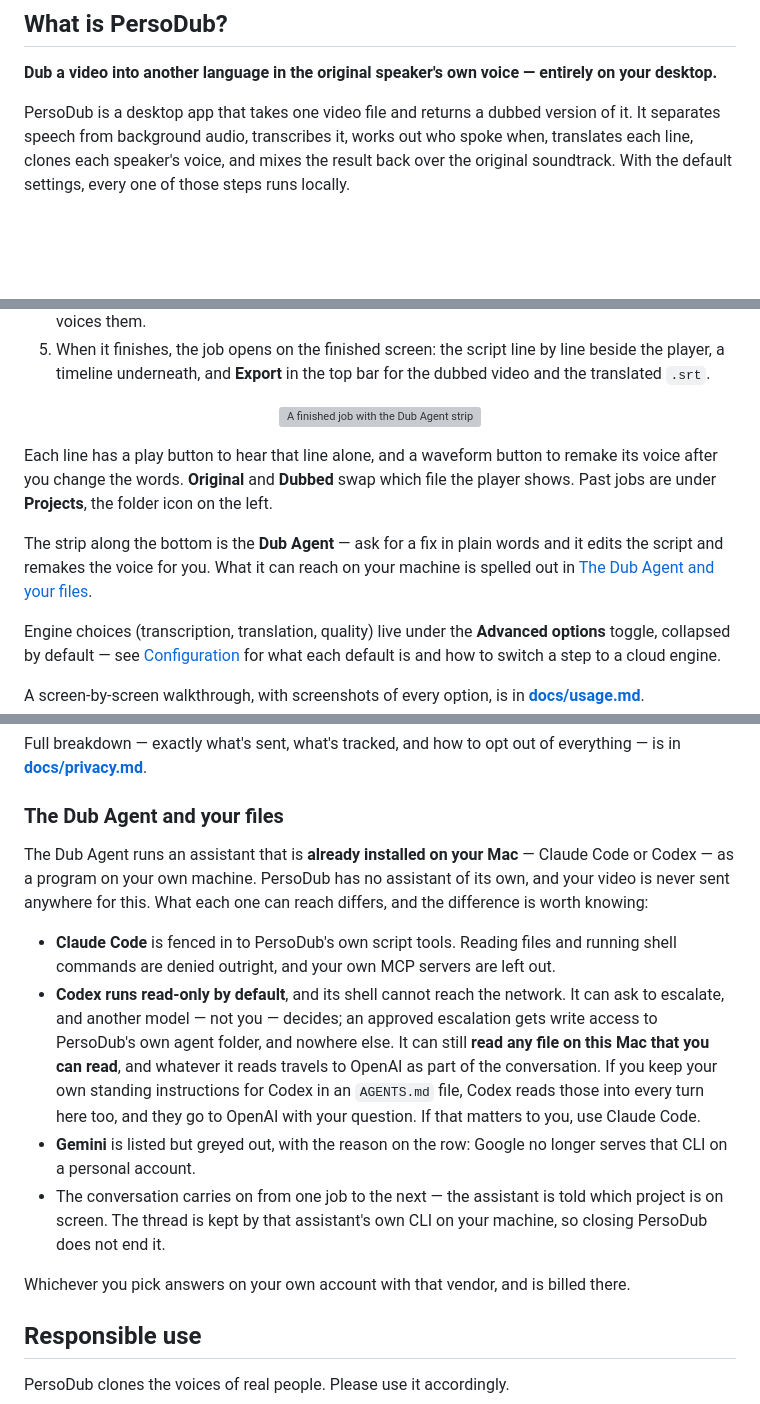
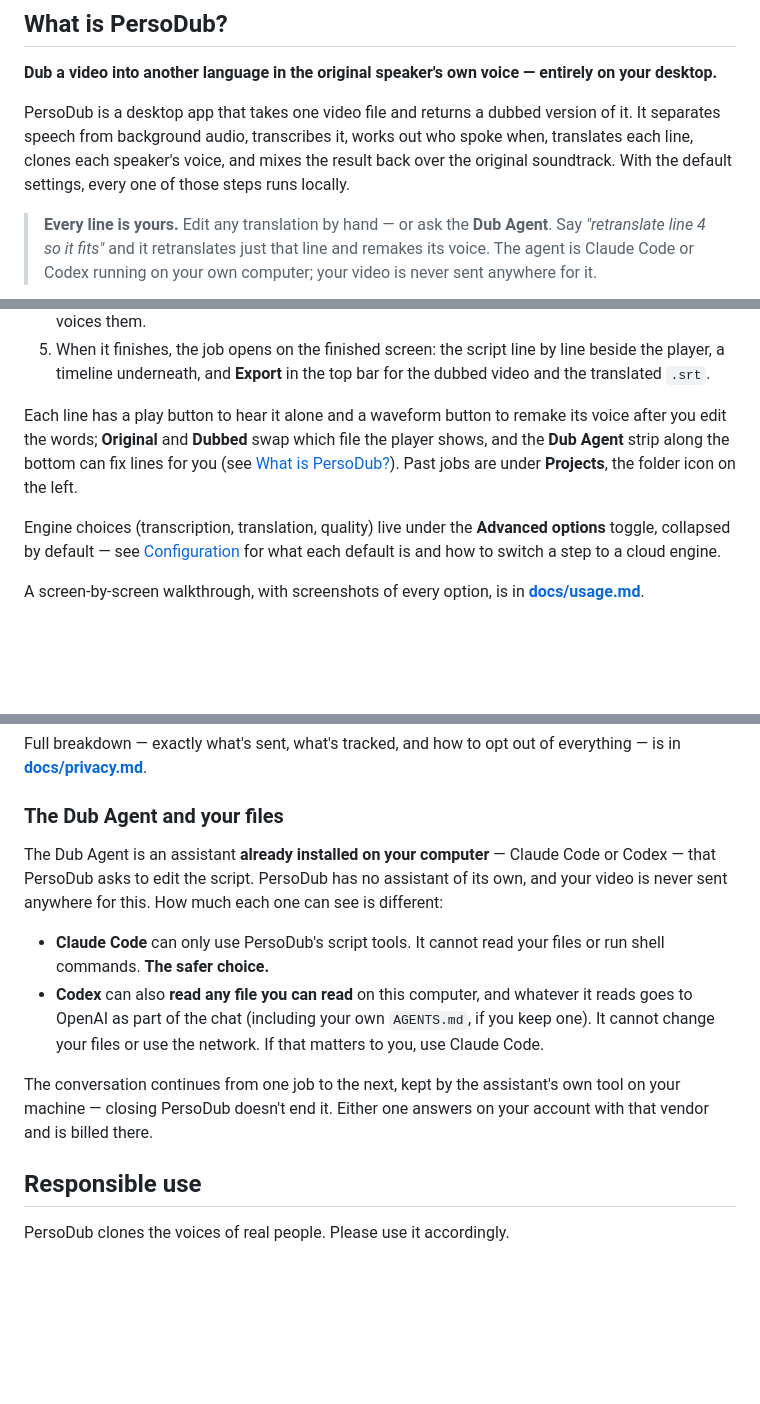
Before and after one commit to stronghamjji/PersoDub, a Markdown page: README.md, 3 parts joined by grey strips. GitHub-like rendering; blank space fills up the shorter version; grey boxes are pictures that could not be loaded.

Commit message:
Lead the README with the Dub Agent, and keep the docs current
- Feature the line editing and the Dub Agent in "What is PersoDub?", with the
  Dub Agent screenshot; drop the two first-screen images from the README.
- Say the app is under active development without pinning a version, and that
  saved keys apply on the next dub with no restart.
- Add a "sign in first, in Terminal" step for the Dub Agent in the usage guide.
- Drop Gemini from the agent (Google retired the personal-account CLI), say
  "your computer" not "your Mac", and soften Codex's write-scope wording.
- Re-shoot the finished-screen, Dub Agent and Export images as an English to
  Spanish dub with the lines fitting their slots.

```diff
--- a/README.md
+++ b/README.md
@@ -38,4 +38,9 @@ It separates speech from background audio, transcribes it, works out who spoke w
 translates each line, clones each speaker's voice, and mixes the result back over the
 original soundtrack. With the default settings, every one of those steps runs locally.
 
+> **Every line is yours.** Edit any translation by hand — or ask the **Dub Agent**.
+> Say *"retranslate line 4 so it fits"* and it retranslates just that line and remakes
+> its voice. The agent is Claude Code or Codex running on your own computer; your video
+> is never sent anywhere for it.
+
 <p align="center">
@@ -182,18 +185,11 @@ once; [docs/usage.md](docs/usage.md#first-launch) shows what that screen looks l
    beside the player, a timeline underneath, and **Export** in the top bar for the
    dubbed video and the translated `.srt`.
 
-<p align="center">
-  <img src="docs/images/dub-agent.png" width="72%"
-       alt="A finished job with the Dub Agent strip open along the bottom: the script table and timeline above, and below them a request to shorten two lines, the steps the agent took (reading the script, rewriting lines 1 and 3, remaking the voices), and its reply.">
-</p>
-
-Each line has a play button to hear that line alone, and a waveform button to remake
-its voice after you change the words. **Original** and **Dubbed** swap which file the
-player shows. Past jobs are under **Projects**, the folder icon on the left.
-
-The strip along the bottom is the **Dub Agent** — ask for a fix in plain words and it
-edits the script and remakes the voice for you. What it can reach on your machine is
-spelled out in [The Dub Agent and your files](#the-dub-agent-and-your-files).
+Each line has a play button to hear it alone and a waveform button to remake its voice
+after you edit the words; **Original** and **Dubbed** swap which file the player shows,
+and the **Dub Agent** strip along the bottom can fix lines for you (see
+[What is PersoDub?](#what-is-persodub)). Past jobs are under **Projects**, the folder
+icon on the left.
 
 Engine choices (transcription, translation, quality) live under the **Advanced
 options** toggle, collapsed by default — see [Configuration](#configuration) for what
@@ -239,27 +235,20 @@ everything — is in **[docs/privacy.md](docs/privacy.md)**.
 
 ### The Dub Agent and your files
 
-The Dub Agent runs an assistant that is **already installed on your Mac** — Claude
-Code or Codex — as a program on your own machine. PersoDub has no assistant of its
-own, and your video is never sent anywhere for this. What each one can reach differs,
-and the difference is worth knowing:
+The Dub Agent is an assistant **already installed on your computer** — Claude Code or
+Codex — that PersoDub asks to edit the script. PersoDub has no assistant of its own,
+and your video is never sent anywhere for this. How much each one can see is different:
 
-- **Claude Code** is fenced in to PersoDub's own script tools. Reading files and
-  running shell commands are denied outright, and your own MCP servers are left out.
-- **Codex runs read-only by default**, and its shell cannot reach the network. It can
-  ask to escalate, and another model — not you — decides; an approved escalation gets
-  write access to PersoDub's own agent folder, and nowhere else. It can still **read
-  any file on this Mac that you can read**, and whatever it reads travels to OpenAI as
-  part of the conversation. If you keep your own standing instructions for Codex in an
-  `AGENTS.md` file, Codex reads those into every turn here too, and they go to OpenAI
-  with your question. If that matters to you, use Claude Code.
-- **Gemini** is listed but greyed out, with the reason on the row: Google no longer
-  serves that CLI on a personal account.
-- The conversation carries on from one job to the next — the assistant is told which
-  project is on screen. The thread is kept by that assistant's own CLI on your
-  machine, so closing PersoDub does not end it.
+- **Claude Code** can only use PersoDub's script tools. It cannot read your files or
+  run shell commands. **The safer choice.**
+- **Codex** can also **read any file you can read** on this computer, and whatever it
+  reads goes to OpenAI as part of the chat (including your own `AGENTS.md`, if you keep
+  one). It cannot change your files or use the network. If that matters to you, use
+  Claude Code.
 
-Whichever you pick answers on your own account with that vendor, and is billed there.
+The conversation continues from one job to the next, kept by the assistant's own tool
+on your machine — closing PersoDub doesn't end it. Either one answers on your account
+with that vendor and is billed there.
 
 ## Responsible use
 
```
Also changed, not shown: other parts of README.md (+5 -7 lines), docs/privacy.md (+1 -1 lines), docs/usage.md (+9 -4 lines), docs/images/export.png, 2 other files.
